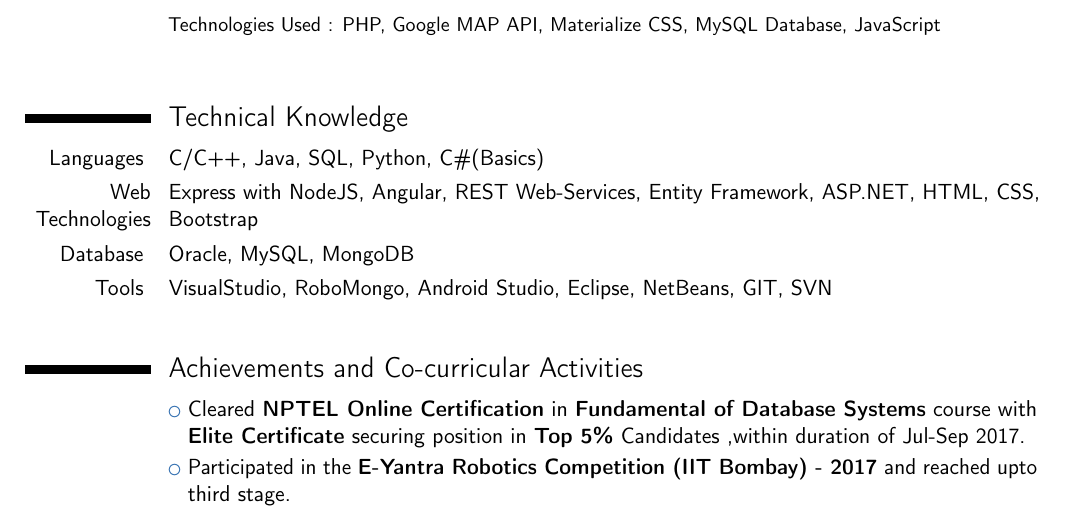
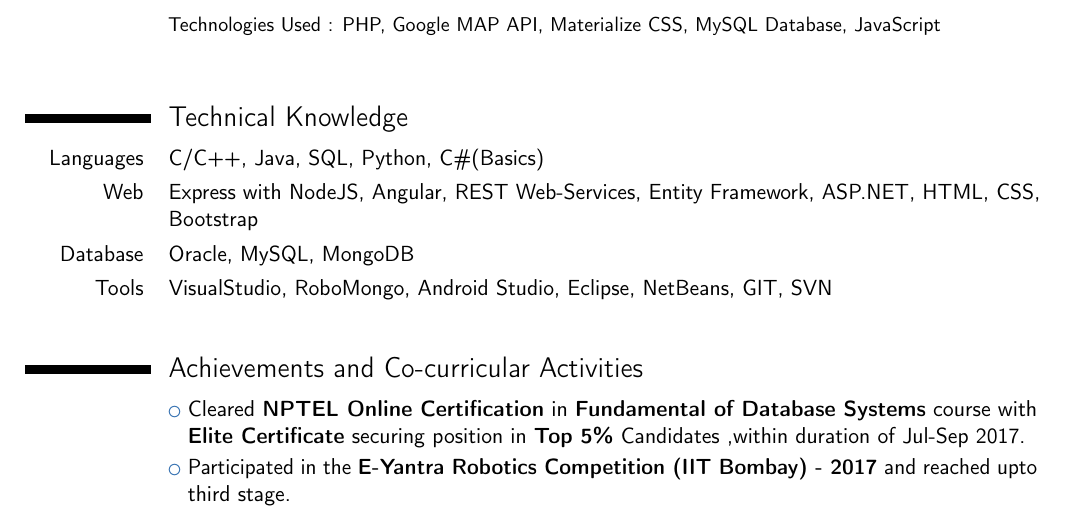
Before and after one commit to jaydeep3969/Jaydeep-Monapara-Resume, a LaTeX CV (Jaydeep_Monapara_Resume.tex): part of page 2 of 2, cut so that both start at the same text. Compiled offline with pdfLaTeX.

Commit message:
Latest Resume

```diff
--- a/Jaydeep_Monapara_Resume.tex
+++ b/Jaydeep_Monapara_Resume.tex
@@ -127,7 +127,7 @@
 \section{Technical Knowledge}
 
 \cvitem{Languages }{C/C++, Java, SQL, Python, C\#(Basics)}
-\cvitem{Web Technologies}{Express with NodeJS, Angular, REST Web-Services, Entity Framework, ASP.NET, HTML, CSS, Bootstrap}
+\cvitem{Web }{Express with NodeJS, Angular, REST Web-Services, Entity Framework, ASP.NET, HTML, CSS, Bootstrap}
 \cvitem{Database }{Oracle, MySQL, MongoDB}
 \cvitem{Tools }{VisualStudio, RoboMongo, Android Studio, Eclipse, NetBeans, GIT, SVN \newline}
 
```
Also changed, not shown: Jaydeep_Monapara_Resume.pdf.
